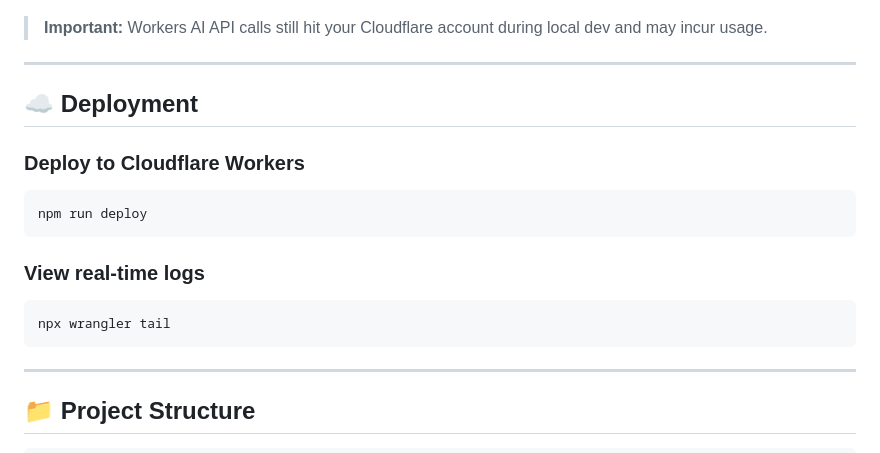
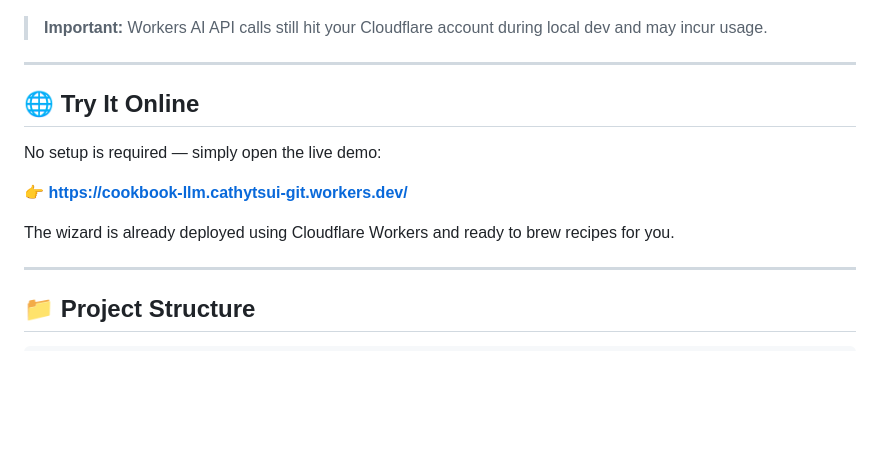
Before and after one commit to cathy-thy/cf_ai_cookbook-llm, a Markdown page: README.md, the part around the change. Drawn GitHub-style; blank space fills up the shorter version.

Commit message:
only include deployed link

````diff
--- a/README.md
+++ b/README.md
@@ -96,17 +96,13 @@ http://localhost:8787
 
 ---
 
-## ☁️ Deployment
+## 🌐 Try It Online
 
-### Deploy to Cloudflare Workers
-```bash
-npm run deploy
-```
+No setup is required — simply open the live demo:
 
-### View real-time logs
-```bash
-npx wrangler tail
-```
+👉 **https://cookbook-llm.cathytsui-git.workers.dev/**
+
+The wizard is already deployed using Cloudflare Workers and ready to brew recipes for you.
 
 ---
 
````
